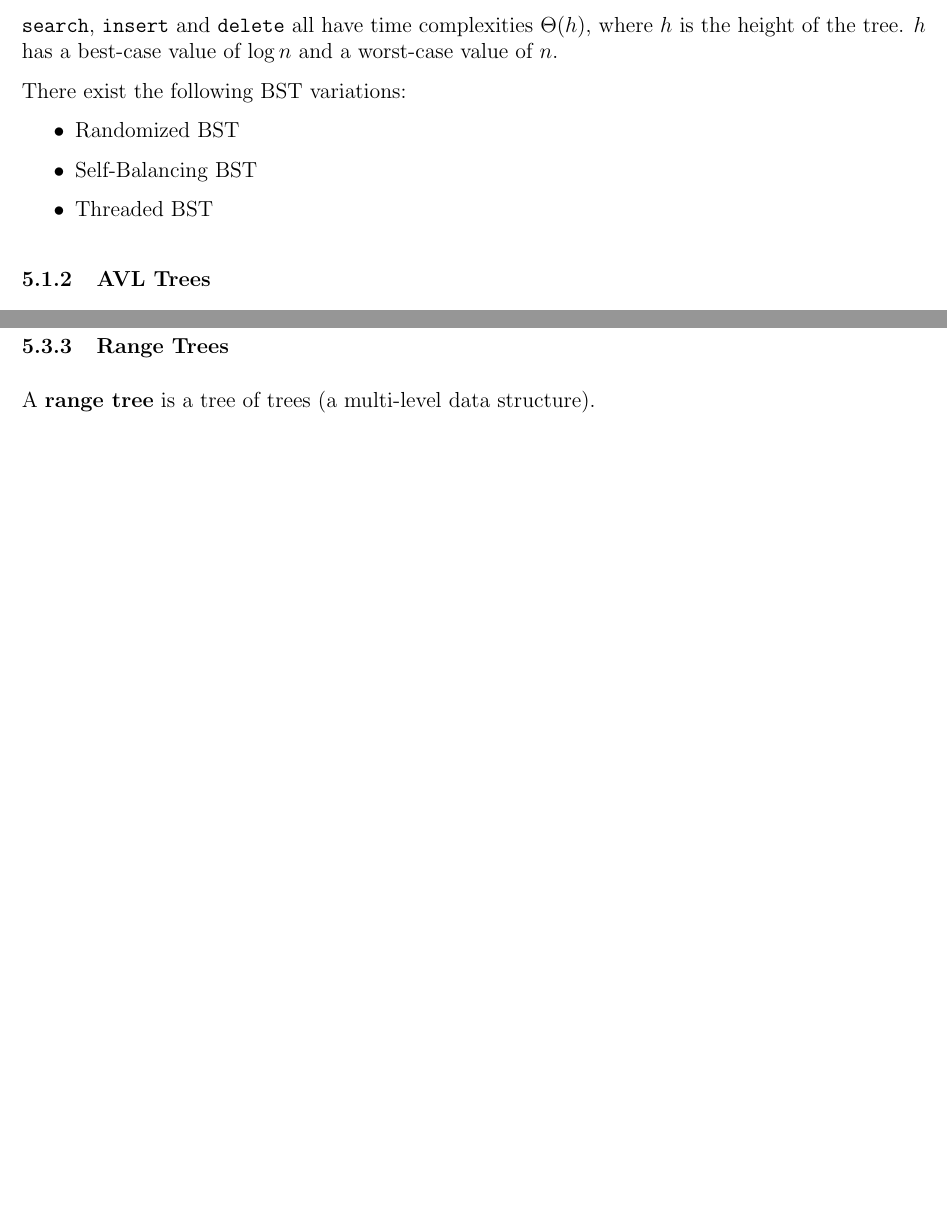
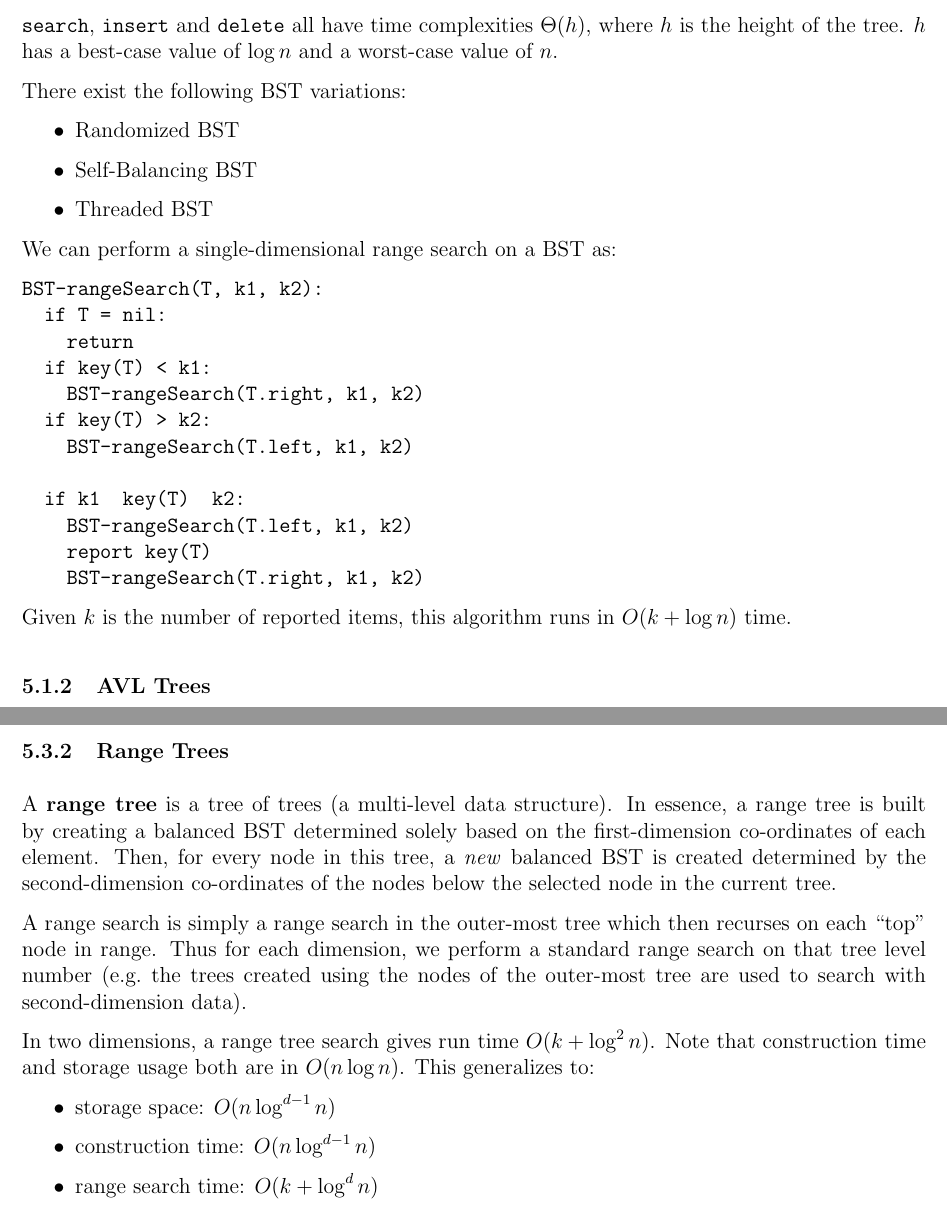
Before and after one commit to nikklassen/kevin-notes, a LaTeX document (2b/cs240/cs240.tex): two parts of pages 17 and 21 of 21, joined at a grey line, cut so that both start at the same text, the shorter picture padded with empty space. The pictures show the PDF file 2b/cs240/cs240.pdf that the author committed with the source.

Commit message:
Caught up on trees

```diff
--- a/2b/cs240/cs240.tex
+++ b/2b/cs240/cs240.tex
@@ -565,6 +566,24 @@ There exist the following BST variations:
 \item Self-Balancing BST
 \item Threaded BST
 \end{itemize}
+
+We can perform a single-dimensional range search on a BST as:
+\begin{verbatim}
+BST-rangeSearch(T, k1, k2):
+  if T = nil:
+    return
+  if key(T) < k1:
+    BST-rangeSearch(T.right, k1, k2)
+  if key(T) > k2:
+    BST-rangeSearch(T.left, k1, k2)
+
+  if k1 ≤ key(T) ≤ k2:
+    BST-rangeSearch(T.left, k1, k2)
+    report key(T)
+    BST-rangeSearch(T.right, k1, k2)
+\end{verbatim}
+
+Given $k$ is the number of reported items, this algorithm runs in $O(k + \log n)$ time.
 
 \subsubsection{AVL Trees}
 An {\bf AVL tree} is a BST with an additional structural property: the heights of the left and right subtree must differ by no more than one (where an empty tree is defined to have a height of $-1$).
@@ -697 +724,6 @@ We can search a quadtree in the same way as a BST.\@ When we insert, we simply p
 
+We can perform a range search on a quadtree as:
+\begin{verbatim}
+QTree-RangeSearch(T, R):
+  if (T is a leaf):
+    if (T.point ∈ R):
@@ -699,3 +733,7 @@ The complexity of a quadtree range search is $\Theta(n + h)$, no matter the answ
+      QTree-RangeSearch(C, R)
+\end{verbatim}
+
+The complexity of a quadtree range search is $O(nh)$, no matter the answer (e.g.\ including $\varnothing$). We also define the {\bf spread factor} of points $P$: $\beta(P) = \frac{d_{\max}}{d_{\min}}$, where $d_{\max}$ and $d_{\min}$ are the maximum or minimum distance between two points in $P$.
 
 Note the height of a quadtree is $h \in \Theta(\log_2 \frac{d_{\max}}{d_{\min}})$.
 
@@ -708,4 +745,3 @@ The idea behind {\bf KD trees} is to split the points into two roughly equal sid
 
 The range search algorithm
 \begin{verbatim}
-def rangeSearch(T,R):
@@ -725,9 +762,16 @@ The query time of a KD tree is $O(2^{1-1d} + n)$. % CHECK THIS
 
 \subsubsection{Range Trees}
-A {\bf range tree} is a tree of trees (a multi-level data structure).
+A {\bf range tree} is a tree of trees (a multi-level data structure). In essence, a range tree is built by creating a balanced BST determined solely based on the first-dimension co-ordinates of each element. Then, for every node in this tree, a \emph{new} balanced BST is created determined by the second-dimension co-ordinates of the nodes below the selected node in the current tree.
 
-% MISSING
+A range search is simply a range search in the outer-most tree which then recurses on each ``top'' node in range. Thus for each dimension, we perform a standard range search on that tree level number (e.g.\ the trees created using the nodes of the outer-most tree are used to search with second-dimension data).
 
+In two dimensions, a range tree search gives run time $O(k + \log^2 n)$. Note that construction time and storage usage both are in $O(n\log n)$. This generalizes to:
+\begin{itemize}
+\item storage space: $O(n\log^{d-1} n)$
+\item construction time: $O(n\log^{d-1} n)$
+\item range search time: $O(k + \log^d n)$
+\end{itemize}
 
+% \section{String Matching}
 
 \end{document}
```
Also changed, not shown: 2b/cs240/cs240.pdf, 2b/cs240/cs240.tex (31 more changed lines).
